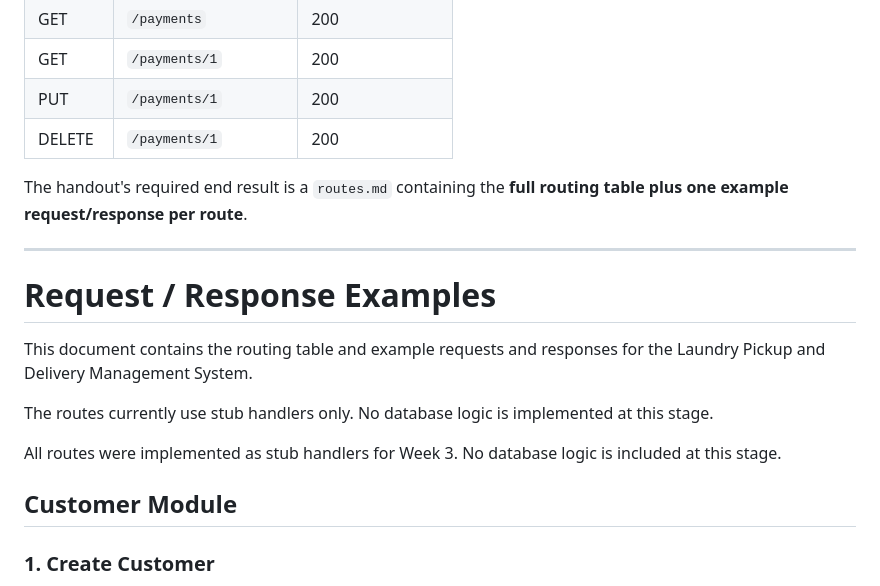
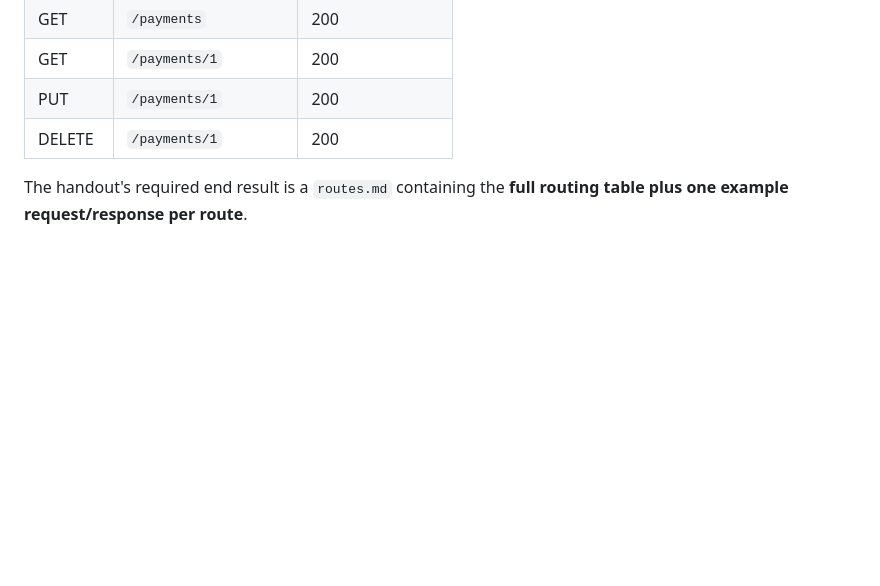
Before and after one commit to brets60/Laundry-Pickup-and-Delivery-Management-System, a Markdown page: docs/routes.md, the part around one of its changes. Rendered like a GitHub page; blank space fills up the shorter version.

Commit message:
Remove duplicate route examples

```diff
--- a/docs/routes.md
+++ b/docs/routes.md
@@ -482,18 +482,3 @@ Each route must be tested with a real request.
 | DELETE | `/payments/1`         | 200             |
 
 The handout's required end result is a `routes.md` containing the **full routing table plus one example request/response per route**.
-
----
-
-# Request / Response Examples
-This document contains the routing table and example requests and responses for the Laundry Pickup and Delivery Management System.
-
-The routes currently use stub handlers only. No database logic is implemented at this stage.
-
-All routes were implemented as stub handlers for Week 3.
-No database logic is included at this stage.
-
-## Customer Module
-
-### 1. Create Customer
-
```
Also changed, not shown: other parts of docs/routes.md (+0 -359 lines).
